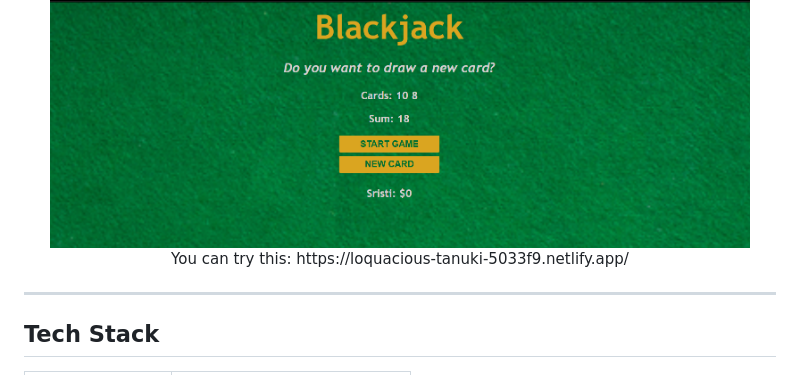
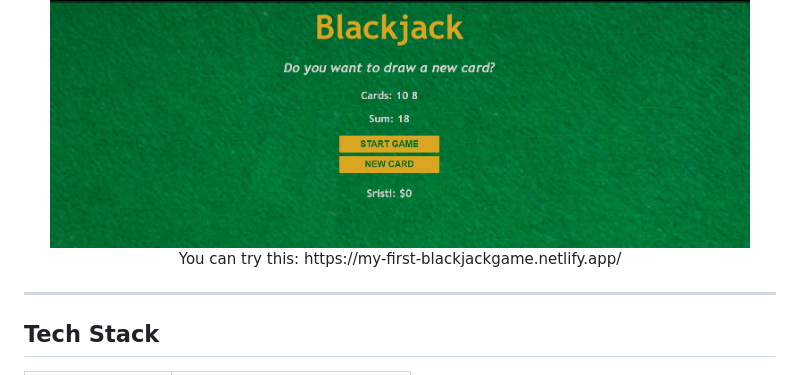
Before and after one commit to Sristi101/myFirstGame, a Markdown page: README.md, the part around the change. Drawn GitHub-style.

Commit message:
Update demo link in README.md

```diff
--- a/README.md
+++ b/README.md
@@ -43,7 +43,7 @@ This project focuses on JavaScript fundamentals including game logic, state mana
 
 <p align="center">
   <img src="./images/game-preview2.png" width="700" alt="Blackjack Game Preview"> <br>
-  You can try this: https://loquacious-tanuki-5033f9.netlify.app/
+  You can try this: https://my-first-blackjackgame.netlify.app/
 </p>
 
 ---
```
